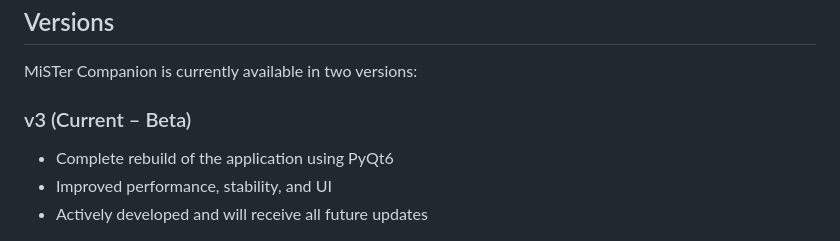
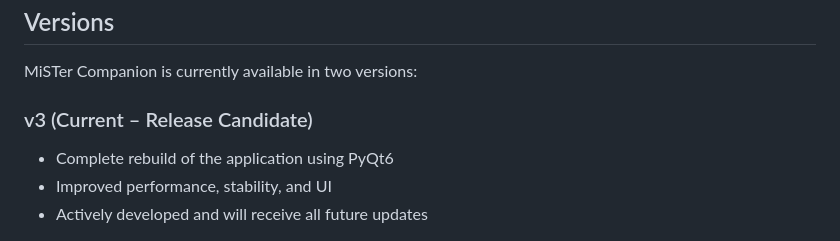
Before and after one commit to Anime0t4ku/mister-companion, a Markdown page: readme.md, the part around the change. Drawn GitHub-style.

Commit message:
Update version label from Beta to Release Candidate

```diff
--- a/readme.md
+++ b/readme.md
@@ -10,7 +10,7 @@ It provides a simple interface for common maintenance tasks without needing to u
 
 MiSTer Companion is currently available in two versions:
 
-### v3 (Current – Beta)
+### v3 (Current – Release Candidate)
 - Complete rebuild of the application using PyQt6
 - Improved performance, stability, and UI
 - Actively developed and will receive all future updates
```
